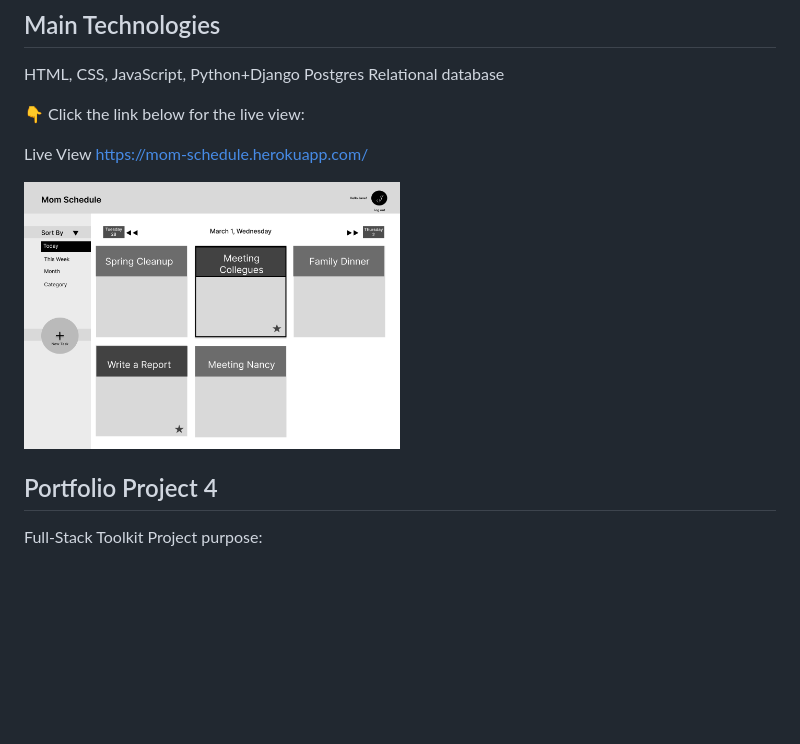
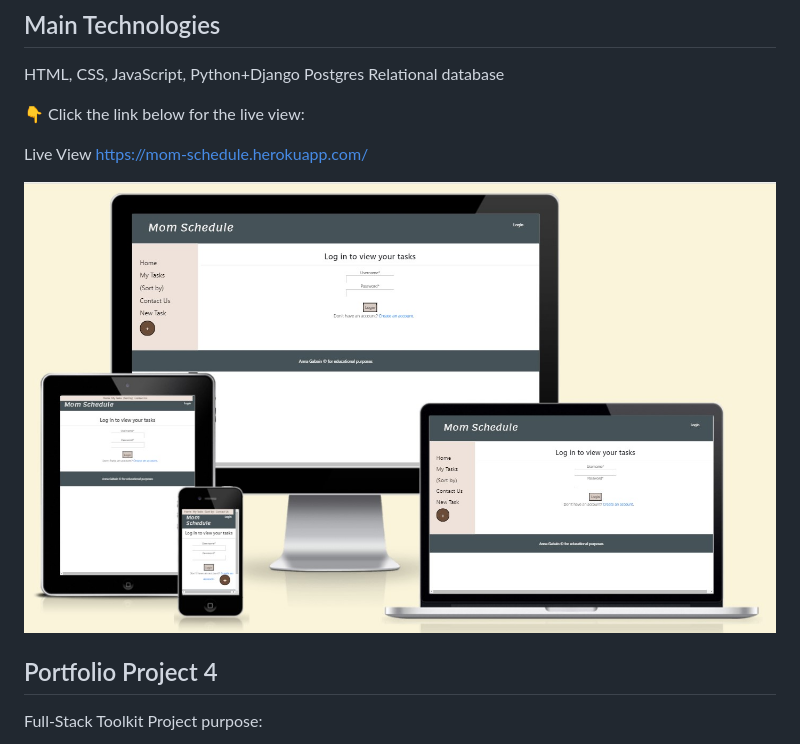
Before and after one commit to annagabain/Mom-Schedule, a Markdown page: README.md, the part around the change. Rendered like a GitHub page; pictures changed too: documentation/responsiveness.jpg (added); blank space fills up the shorter version.

Commit message:
Add responsiveness image

```diff
--- a/README.md
+++ b/README.md
@@ -9,7 +9,7 @@ Postgres Relational database
 
 Live View https://mom-schedule.herokuapp.com/
 
-<img width="50%" alt="wireframe" src="wireframes/mom-schedule-wireframe-desktop-today-view.png">
+<img width="100%" alt="responsiveness" src="documentation/responsiveness.jpg">
 
 ## Portfolio Project 4
 
```
